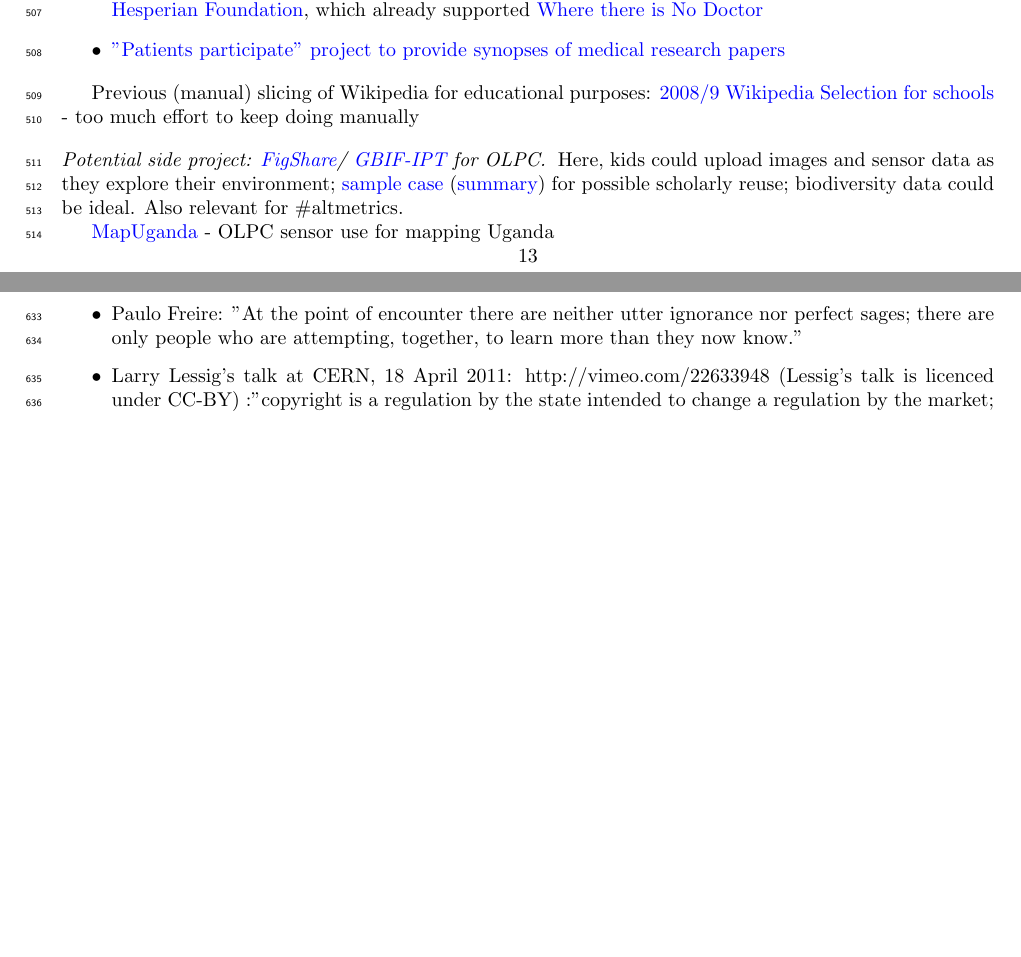
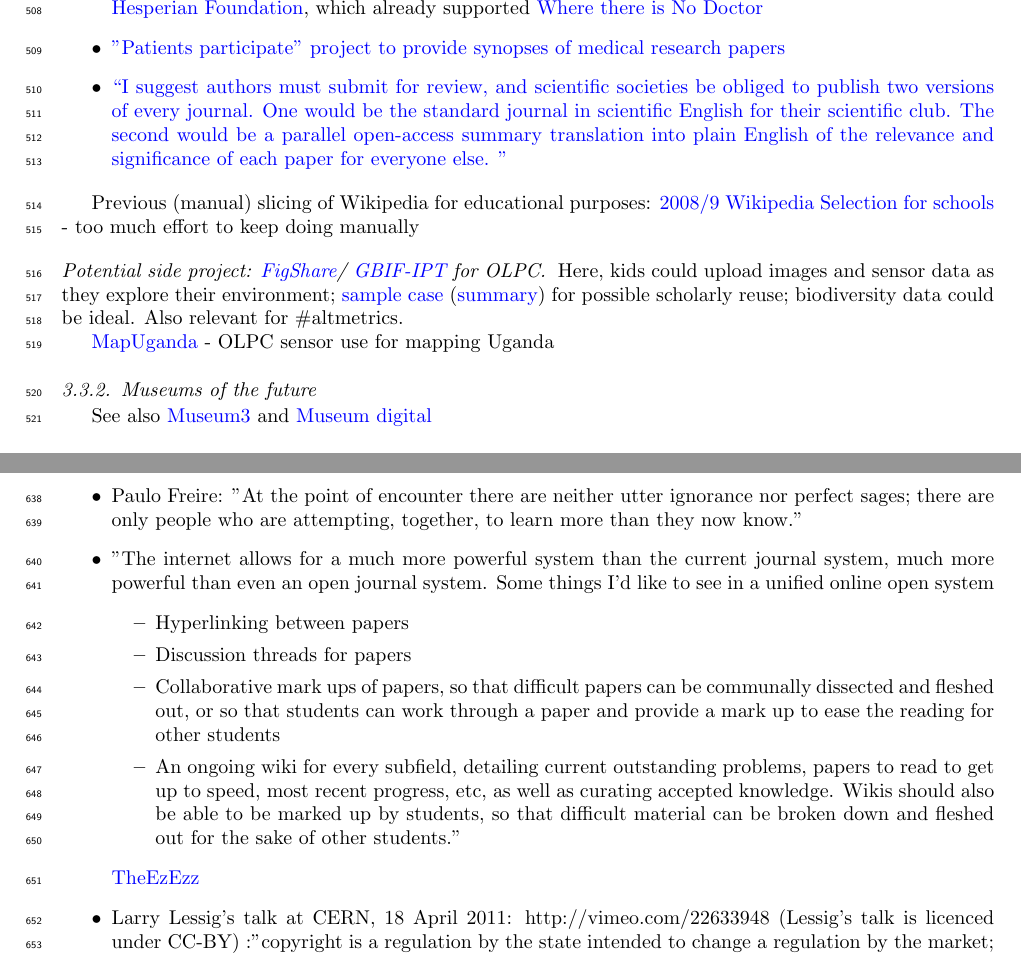
Before and after one commit to Daniel-Mietchen/Open-Research-Proposals, a LaTeX paper (open-drafting.tex): two parts of pages 13 and 17 of 20 before the commit and two parts of pages 14 and 17 of 21 after it, joined at a grey line, cut so that both start at the same text, the shorter picture padded with empty space. Compiled offline with pdfLaTeX.

Commit message:
brushing

```diff
--- a/open-drafting.tex
+++ b/open-drafting.tex
@@ -615,6 +617,7 @@
 	\item \href{http://wiki.laptop.org/go/WikiPack}{WikiPack}
 	\item mention \href{http://www.olpcnews.com/content/education/how_khan_academy_can_help_olpc.html}{How Khan Academy Can Help OLPC} (\href{http://seidensj.wordpress.com/2011/06/06/next-steps-with-khan-academy-olpc-translations-sugar-activities-and-etoys-videos/}{perhaps} \href{http://blog.laptop.org/2011/06/06/khan-academy-videos-and-olpc/}{in conjunction} with \href{http://www.teachaclass.org/}{Teach A Class}) and \href{http://www.hesperian.org/publications_download.php}{Hesperian Foundation}, which already supported \href{http://site.ebrary.com/lib/hesperian/docDetail.action?docID=10411911}{Where there is No Doctor}
 	\item \href{http://blogs.ukoln.ac.uk/patientsparticipate/}{"Patients participate" project to provide synopses of medical research papers}
+	\item \href{http://friendfeed.com/oatp/523cde73/alan-bett-proposal-for-communicating-science}{``I suggest authors must submit for review, and scientific societies be obliged to publish two versions of every journal. One would be the standard journal in scientific English for their scientific club. The second would be a parallel open-access summary translation into plain English of the relevance and significance of each paper for everyone else. ''}
 \end{itemize}
 
 %possibly useful illustrations
@@ -650,7 +653,7 @@
 
 
 \subsubsection{Museums of the future}
-See also \href{http://museum3.org}{Museum3}
+See also \href{http://museum3.org}{Museum3} and \href{http://www.museum-digital.de/}{Museum digital}
 \subsection{Documenting in public the process of writing a grant proposal}
 \subsubsection{Collaborative drafting}
 \subsubsection{Feedback from the public}
@@ -789,6 +792,17 @@
 
 	\item  Paulo Freire: "At the point of encounter there are neither utter ignorance nor perfect sages; there are only people who are attempting, together, to learn more than they now know."
 
+	\item "The internet allows for a much more powerful system than the current journal system, much more powerful than even an open journal system.
+Some things I'd like to see in a unified online open system
+	\begin{itemize}
+
+    \item Hyperlinking between papers
+    \item Discussion threads for papers
+    \item Collaborative mark ups of papers, so that difficult papers can be communally dissected and fleshed out, or so that students can work through a paper and provide a mark up to ease the reading for other students
+    \item An ongoing wiki for every subfield, detailing current outstanding problems, papers to read to get up to speed, most recent progress, etc, as well as curating accepted knowledge. Wikis should also be able to be marked up by students, so that difficult material can be broken down and fleshed out for the sake of other students."
+    \end{itemize}
+    \href{http://news.ycombinator.com/item?id=1972586}{TheEzEzz}
+
 	\item  Larry Lessig's talk at CERN, 18 April 2011: http://vimeo.com/22633948 (Lessig's talk is licenced under CC-BY)
 :"copyright is a regulation by the state intended to change a regulation by the market; it's an exclusive right, it's a monopoly right, a property right granted by the state which is necessary to solve an inevitable market failure." \href{http://motherboard.tv/2011/4/25/lessig-copyright-isn-t-just-hurting-creativity-it-s-killing-science-video--2}{ ... in a more colloquial nutshell by Alex Pasternack: Copyright isn't just hurting creativity: it's killing science}
 :: Notes: If we get above the din of this battle is that both sides agree that copyright is necessary for creative works - There is a place for sensible copyright policy but, however, not only artists rely upon copyright. Publishers do too rely upon copyright - the economic problem for publishers is different from that for the artists. We've been fighting a battle where copyright is essential but not on science where copyright is not essential. There is a trouble that few see - How accessible is information for the public? What does it mean for info to be available on the internet? It is only freely accessible if you are part of the 'elite'. Here copyright is placed to benefit the publishers - not the authors - no author has a business model that is built around profiting from this copyright. Does this limitation serve any of the purposes of copyright? What is the publishers objective? To disseminate knowledge or to profit from it?
```
Also changed, not shown: open-drafting.pdf, open-drafting.tex (9 more changed lines).
